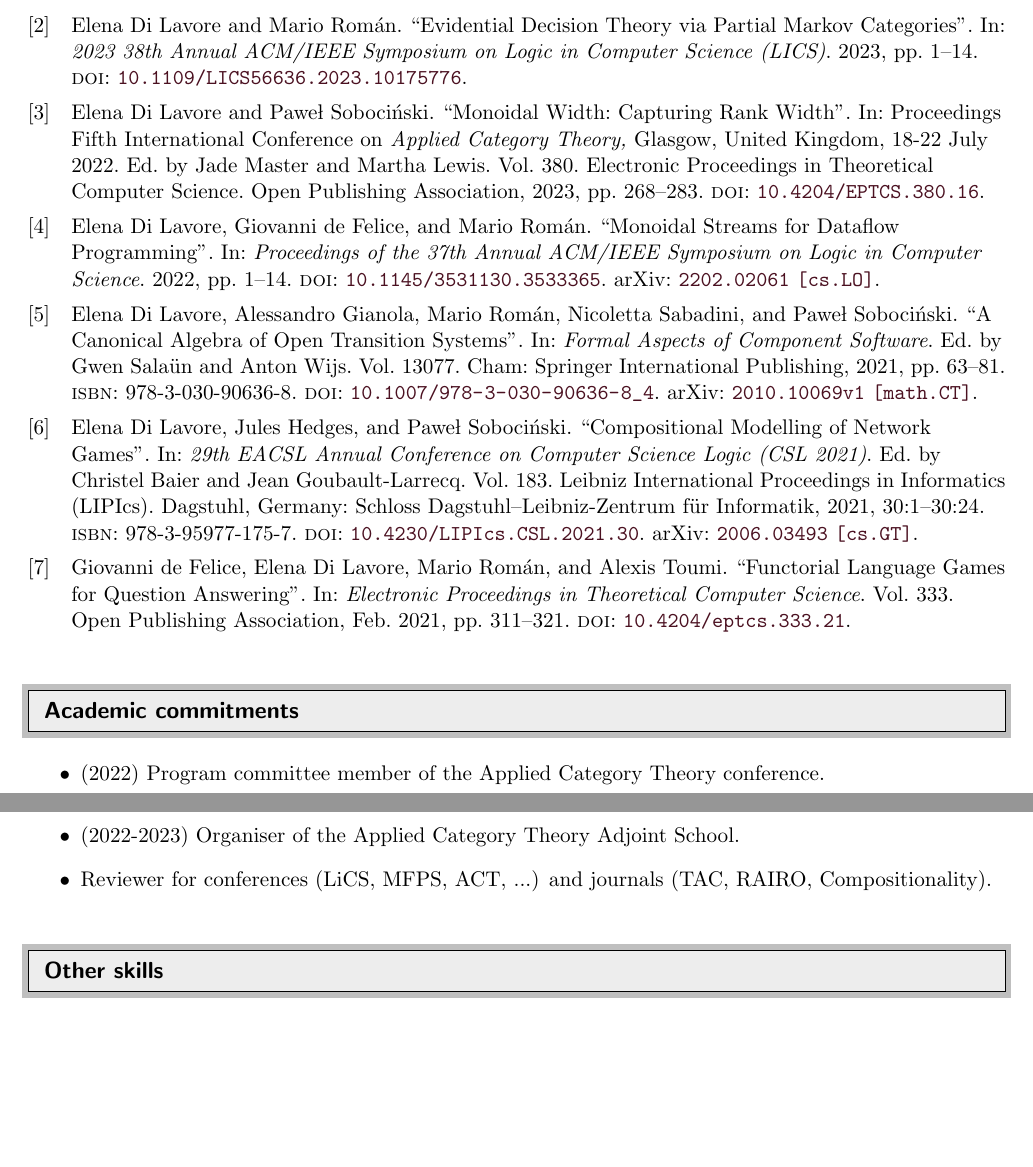
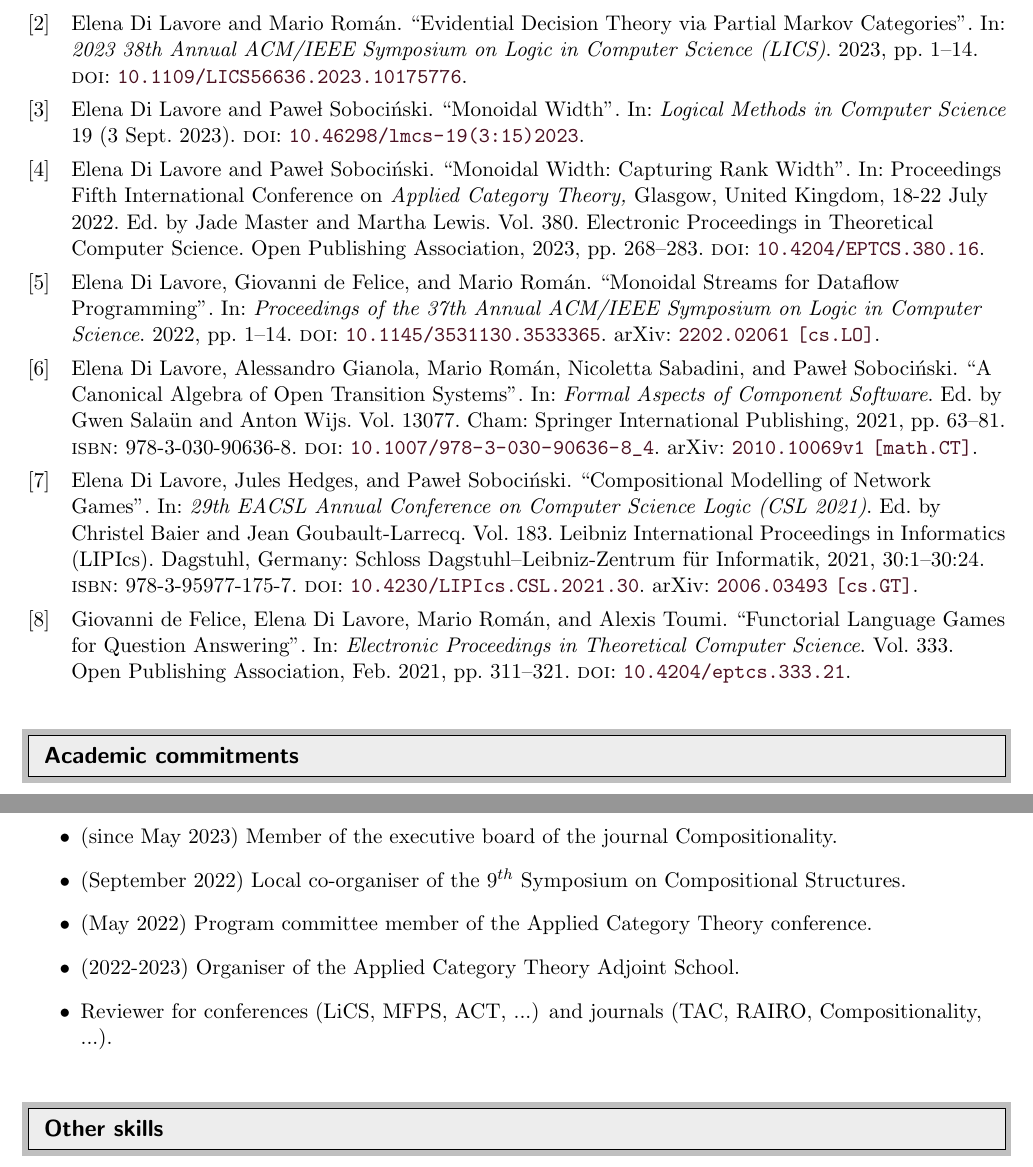
Before and after one commit to elenadilavore/cv, a LaTeX CV (CVElenaDiLavore.tex, which reads publicationsbib.bib): two parts of pages 2 and 3 of 3, joined at a grey line, cut so that both start at the same text, the shorter picture padded with empty space. Compiled offline with pdfLaTeX.

Commit message:
update publications

```diff
--- a/CVElenaDiLavore.tex
+++ b/CVElenaDiLavore.tex
@@ -149,9 +149,11 @@ Address: Akadeemia tee 21-1, Tallinn 12611, Estonia & +393665334335 \\
 \resheading{Academic commitments}
 %%%%%%%%%%%%%%%%%%%%%%%%%%%%%%
 \begin{itemize}
-  \item (2022) Program committee member of the Applied Category Theory conference.
+  \item (since May 2023) Member of the executive board of the journal Compositionality.
+  \item (September 2022) Local co-organiser of the 9\(^{th}\) Symposium on Compositional Structures.
+  \item (May 2022) Program committee member of the Applied Category Theory conference.
   \item (2022-2023) Organiser of the Applied Category Theory Adjoint School.
-  \item Reviewer for conferences (LiCS, MFPS, ACT, ...) and journals (TAC, RAIRO, Compositionality).
+  \item Reviewer for conferences (LiCS, MFPS, ACT, ...) and journals (TAC, RAIRO, Compositionality, ...).
 \end{itemize}
 %%%%%%%%%%%%%%%%%%%%%%%%%%%%%%
 \resheading{Other skills}
--- a/publicationsbib.bib
+++ b/publicationsbib.bib
@@ -98,3 +98,9 @@
   pages={1-14},
   doi={10.1109/LICS56636.2023.10175776}
   }
+
+@article{2023monoidalwidth,
+  title = {{Monoidal Width}},
+  author = {Di Lavore, Elena and Soboci{\'n}ski, Pawe{\l}},
+  doi = {10.46298/lmcs-19(3:15)2023},
+  journal = {{Logical Methods in Computer Science}},
```
Also changed, not shown: CVElenaDiLavore.pdf, publicationsbib.bib (5 more changed lines).
